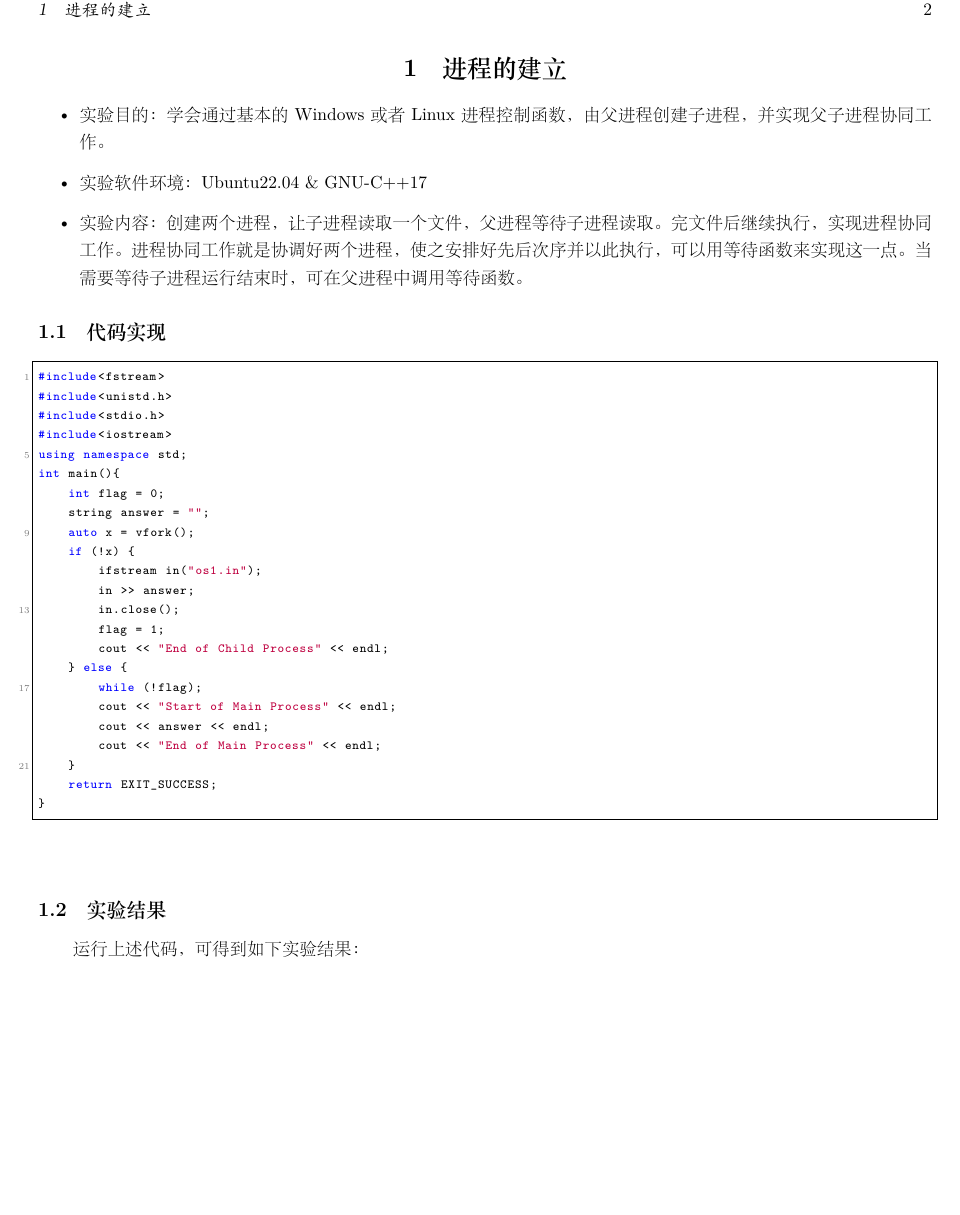
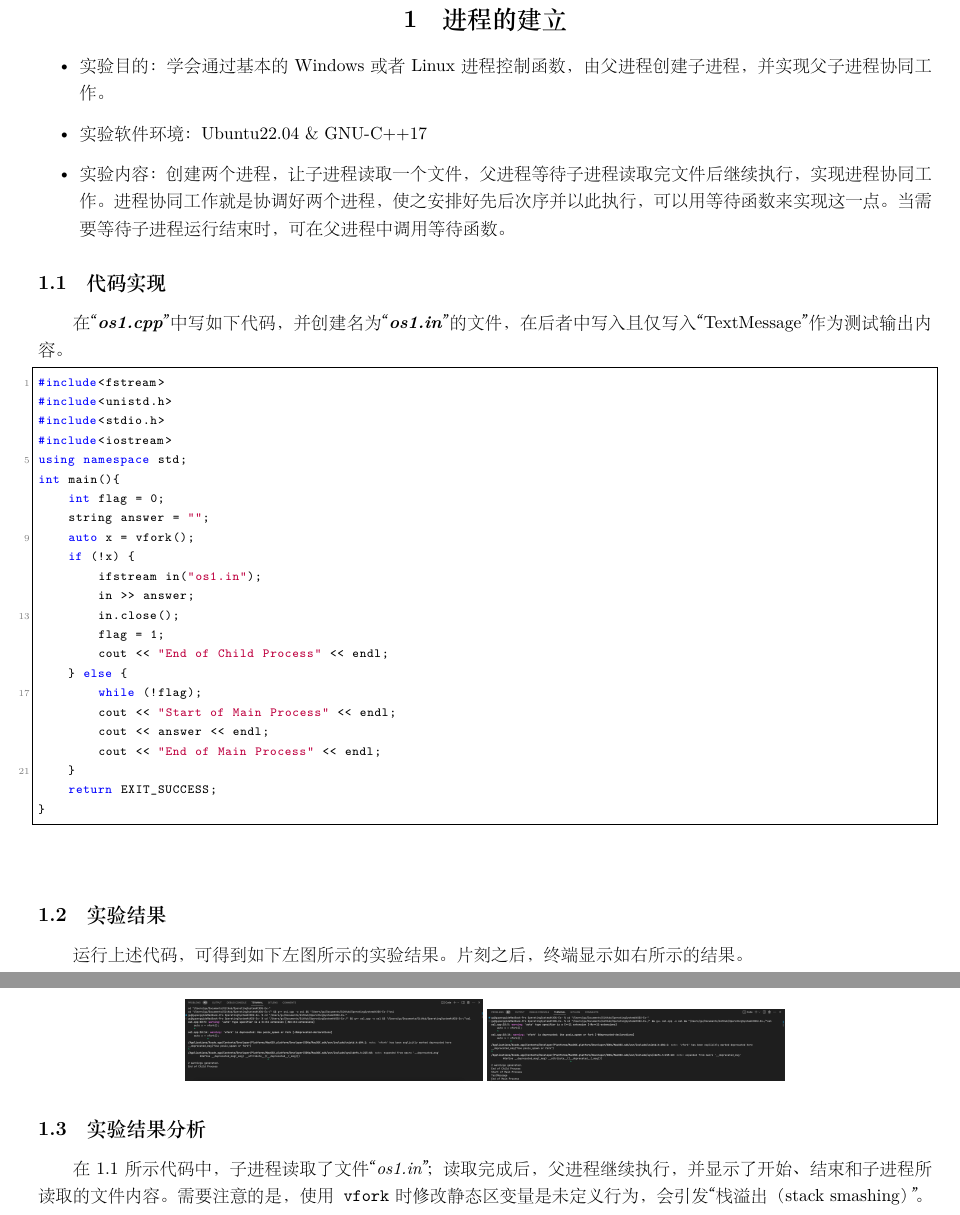
Before and after one commit to K-PK66/OSNXDU-X-, a LaTeX document (BriefReport.tex): part of page 2 of 2 before the commit and two parts of pages 2 and 3 of 3 after it, the two joined at a grey line, cut at the place of the change, the shorter picture padded with empty space. The pictures show the PDF file BriefReport.pdf that the author committed with the source.

Commit message:
Second Submit
Completed 1st experiment

```diff
--- a/BriefReport.tex
+++ b/BriefReport.tex
@@ -39,9 +41,10 @@
 	\begin{itemize}
 		\item 实验目的：学会通过基本的Windows或者Linux进程控制函数，由父进程创建子进程，并实现父子进程协同工作。
 		\item 实验软件环境：Ubuntu22.04 \& GNU-C++17
-		\item 实验内容：创建两个进程，让子进程读取一个文件，父进程等待子进程读取。完文件后继续执行，实现进程协同工作。进程协同工作就是协调好两个进程，使之安排好先后次序并以此执行，可以用等待 函数来实现这一点。当需要等待子进程运行结束时，可在父进程中调用等待函数。
+		\item 实验内容：创建两个进程，让子进程读取一个文件，父进程等待子进程读取完文件后继续执行，实现进程协同工作。进程协同工作就是协调好两个进程，使之安排好先后次序并以此执行，可以用等待 函数来实现这一点。当需要等待子进程运行结束时，可在父进程中调用等待函数。
 	\end{itemize}
 	\subsection{代码实现}
+    在“\textbf{\textit{os1.cpp}}”中写如下代码，并创建名为“\textbf{\textit{os1.in}}”的文件，在后者中写入且仅写入“TextMessage”作为测试输出内容。
 \begin{lstlisting}[language=c++]
 #include<fstream>
 #include<unistd.h>
@@ -68,5 +71,11 @@ int main(){
 }
 \end{lstlisting}
 \subsection{实验结果}
-运行上述代码，可得到如下实验结果：
+运行上述代码，可得到如下左图所示的实验结果。片刻之后，终端显示如右所示的结果。
+\begin{center}
+        \includegraphics[width=0.3\pdfpagewidth]{os1-1.png}
+        \includegraphics[width=0.3\pdfpagewidth]{os1-2.png}
+\end{center}
+\subsection{实验结果分析}
+在1.1所示代码中，子进程读取了文件“\textit{os1.in}”；读取完成后，父进程继续执行，并显示了开始、结束和子进程所读取的文件内容。需要注意的是，使用\texttt{vfork}时修改静态区变量是未定义行为，会引发“栈溢出（stack smashing）”。
 \end{document}
```
Also changed, not shown: BriefReport.pdf, os1-1.png (added), os1-2.png (added), BriefReport.tex (2 more changed lines), 1 other file.
